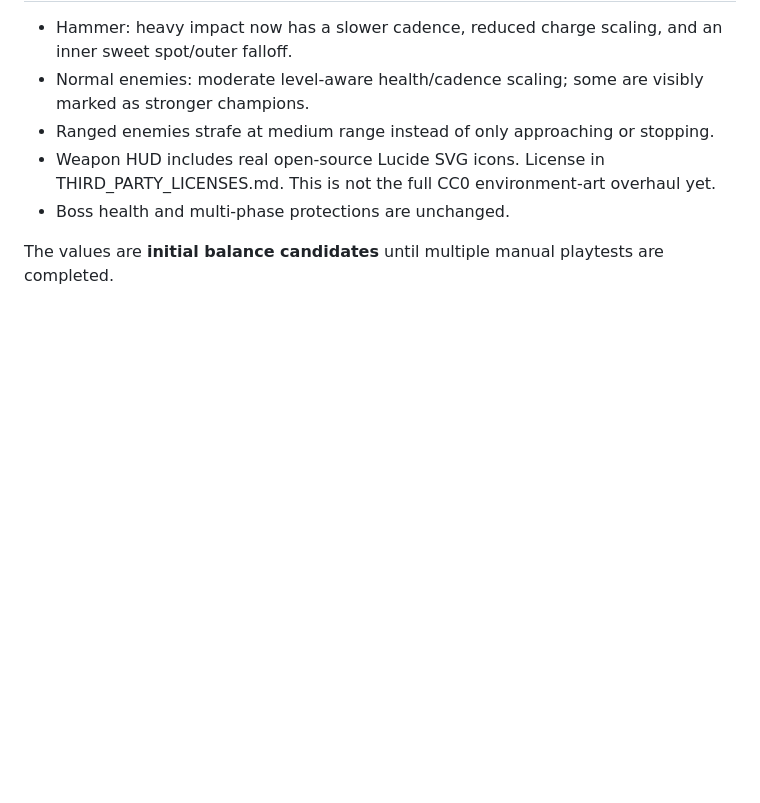
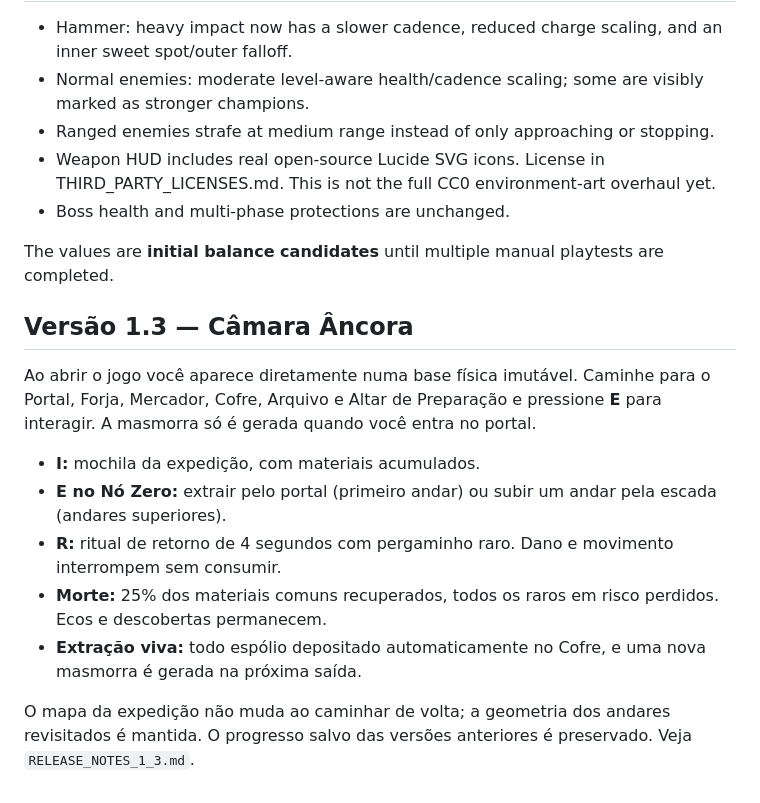
Before and after one commit to Miguelito001/fracture-bulletheart, a Markdown page: README.md, the part around the change. Rendered like a GitHub page; blank space fills up the shorter version.

Commit message:
feat(anchor): release 1.3 and verify mechanics

```diff
--- a/README.md
+++ b/README.md
@@ -143,3 +143,15 @@ Playtest de 30–60 minutos em cada classe, sistemas avançados de IA e line-of-
 - Boss health and multi-phase protections are unchanged.
 
 The values are **initial balance candidates** until multiple manual playtests are completed.
+
+## Versão 1.3 — Câmara Âncora
+
+Ao abrir o jogo você aparece diretamente numa base física imutável. Caminhe para o Portal, Forja, Mercador, Cofre, Arquivo e Altar de Preparação e pressione **E** para interagir. A masmorra só é gerada quando você entra no portal.
+
+- **I:** mochila da expedição, com materiais acumulados.
+- **E no Nó Zero:** extrair pelo portal (primeiro andar) ou subir um andar pela escada (andares superiores).
+- **R:** ritual de retorno de 4 segundos com pergaminho raro. Dano e movimento interrompem sem consumir.
+- **Morte:** 25% dos materiais comuns recuperados, todos os raros em risco perdidos. Ecos e descobertas permanecem.
+- **Extração viva:** todo espólio depositado automaticamente no Cofre, e uma nova masmorra é gerada na próxima saída.
+
+O mapa da expedição não muda ao caminhar de volta; a geometria dos andares revisitados é mantida. O progresso salvo das versões anteriores é preservado. Veja `RELEASE_NOTES_1_3.md`.
```
